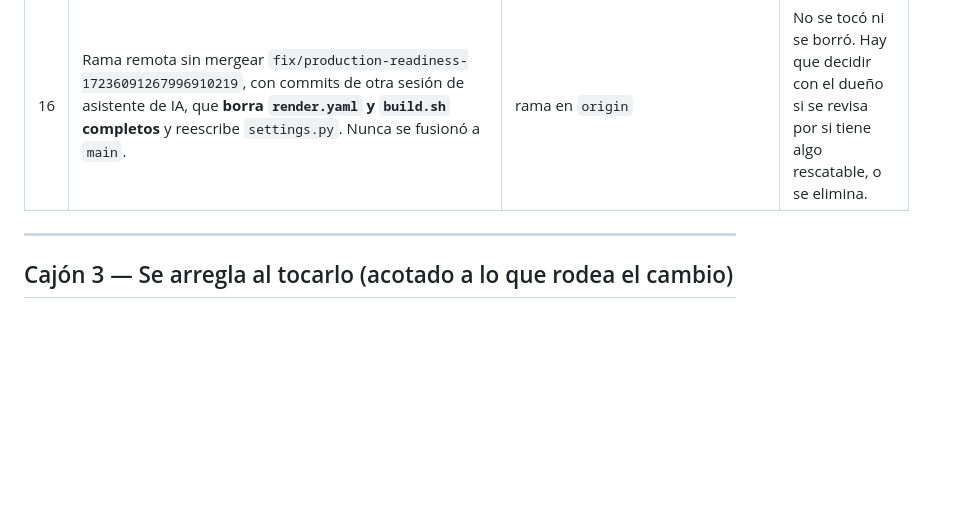
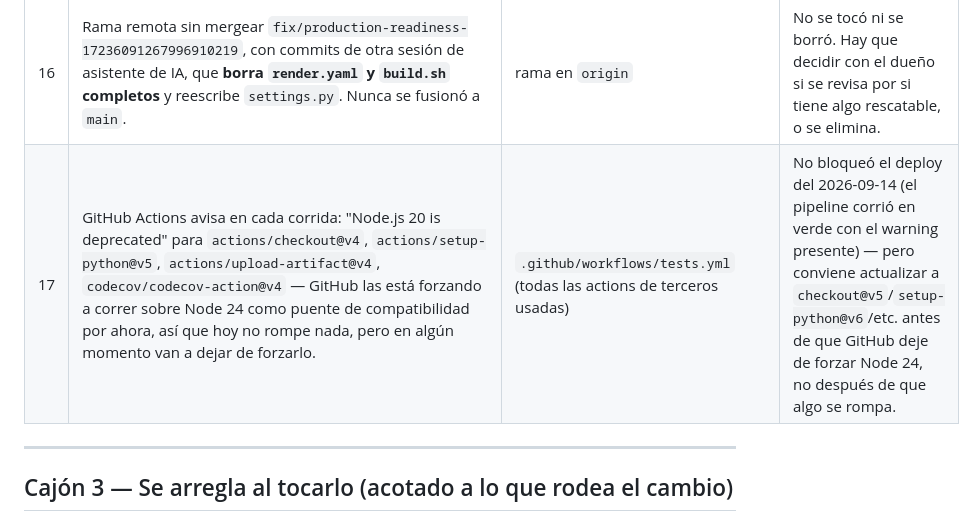
Before and after one commit to juan2007As/Gestion-de-Creditos-produccion, a Markdown page: DEUDA-TECNICA.md, the part around the change. Drawn GitHub-style; blank space fills up the shorter version.

Commit message:
docs: registrar el warning de Node.js 20 deprecado en las GitHub Actions del pipeline
No bloquea nada hoy (GitHub fuerza Node 24 como puente), pero conviene
actualizar checkout/setup-python/upload-artifact/codecov-action antes
de que dejen de forzarlo.

Co-Authored-By: Claude Sonnet 5 <noreply@anthropic.com>

```diff
--- a/DEUDA-TECNICA.md
+++ b/DEUDA-TECNICA.md
@@ -55,6 +55,7 @@
 | 13 | "Staging" existe solo en código (`ENVIRONMENT=staging`), nunca se desplegó realmente. | `settings.py`, `context_processors.py`, `.github/workflows/README.md:183` | Rama de código muerta que aparenta más madurez de la que hay. |
 | 15 | Migración mayor pendiente: Django 5.2.15+ corrige las 6 vulnerabilidades restantes (Information Disclosure/Header Injection, no explotables críticamente hoy), pero 4.2→5.x puede traer cambios de comportamiento que necesitan probarse aparte. | `requirements.txt:1` | No se hace a la ligera en el mismo pase que otros arreglos — merece su propio ciclo de prueba. |
 | 16 | Rama remota sin mergear `fix/production-readiness-17236091267996910219`, con commits de otra sesión de asistente de IA, que **borra `render.yaml` y `build.sh` completos** y reescribe `settings.py`. Nunca se fusionó a `main`. | rama en `origin` | No se tocó ni se borró. Hay que decidir con el dueño si se revisa por si tiene algo rescatable, o se elimina. |
+| 17 | GitHub Actions avisa en cada corrida: "Node.js 20 is deprecated" para `actions/checkout@v4`, `actions/setup-python@v5`, `actions/upload-artifact@v4`, `codecov/codecov-action@v4` — GitHub las está forzando a correr sobre Node 24 como puente de compatibilidad por ahora, así que hoy no rompe nada, pero en algún momento van a dejar de forzarlo. | `.github/workflows/tests.yml` (todas las actions de terceros usadas) | No bloqueó el deploy del 2026-09-14 (el pipeline corrió en verde con el warning presente) — pero conviene actualizar a `checkout@v5`/`setup-python@v6`/etc. antes de que GitHub deje de forzar Node 24, no después de que algo se rompa. |
 
 ---
 
```
